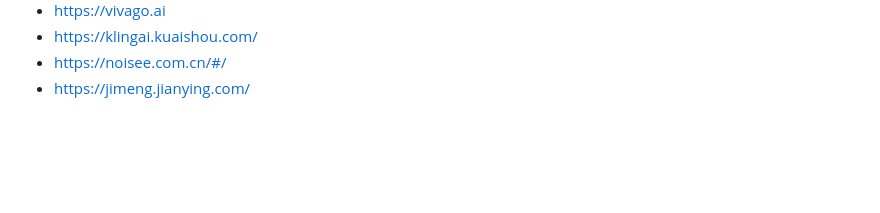
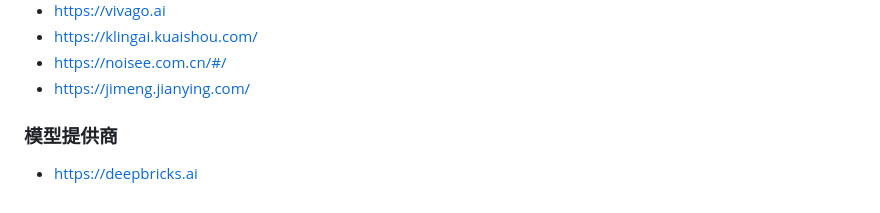
Before and after one commit to yaxingson/advanced-frontend-topic, a Markdown page: artificial-intelligence/README.zh-CN.md, the part around the change. Drawn GitHub-style; blank space fills up the shorter version.

```diff
--- a/artificial-intelligence/README.zh-CN.md
+++ b/artificial-intelligence/README.zh-CN.md
@@ -329,3 +329,7 @@ Prompt安全防范
 - <https://klingai.kuaishou.com/>
 - <https://noisee.com.cn/#/>
 - <https://jimeng.jianying.com/>
+
+### 模型提供商
+
+- <https://deepbricks.ai>
```
